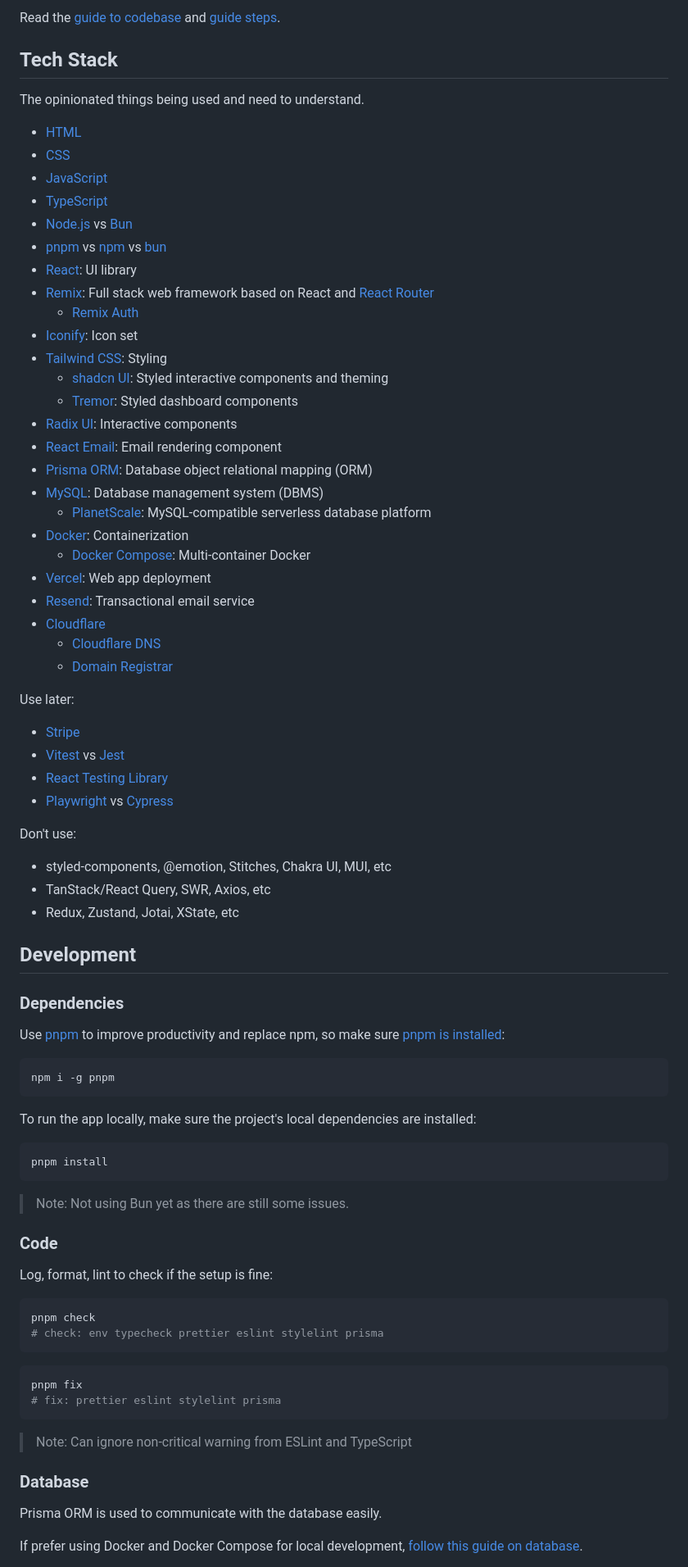
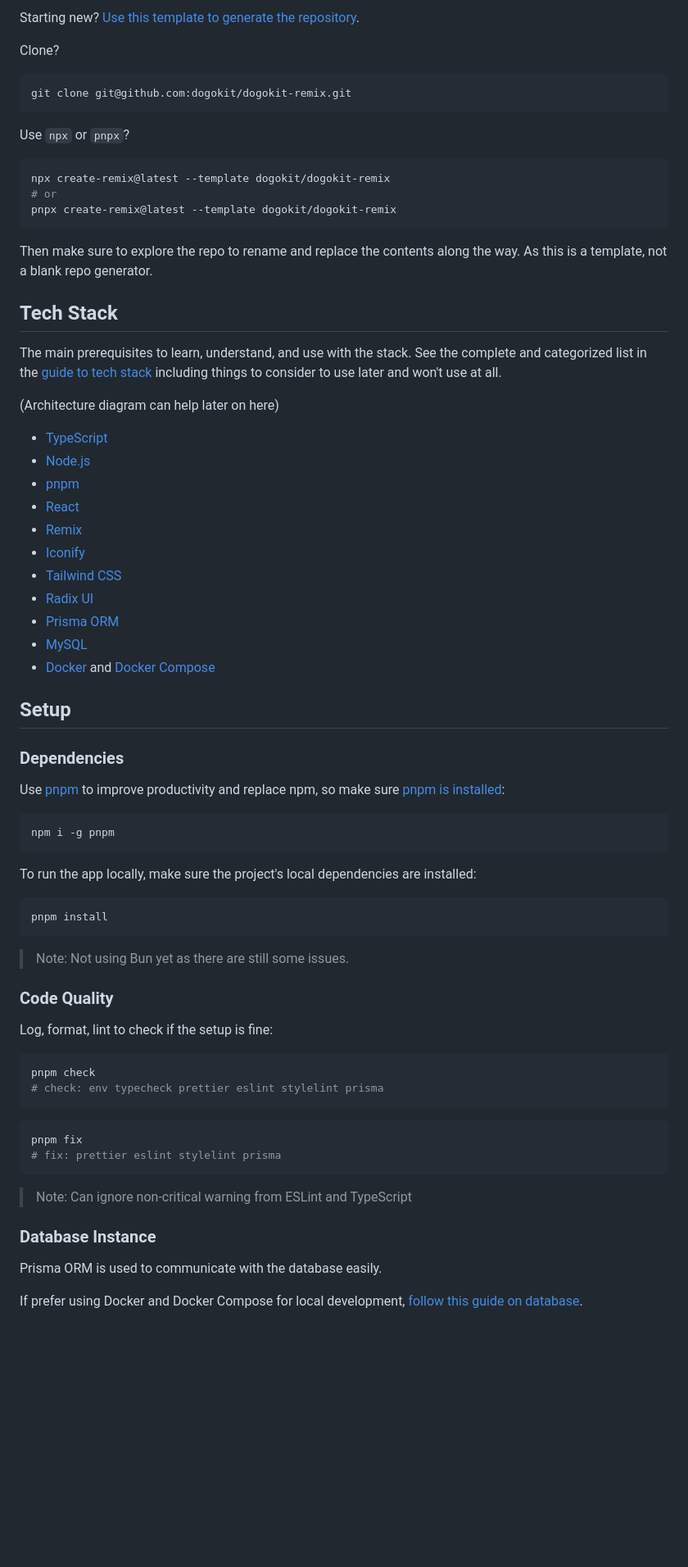
Before and after one commit to dogokit/dogokit-beagle, a Markdown page: README.md, the part around the change printed below. Shown: that part at 82% size. GitHub-like rendering; blank space fills up the shorter version.

Commit message:
docs: refine readme and guide tech stack

````diff
--- a/README.md
+++ b/README.md
@@ -44,54 +106,47 @@ Check out:
 
-Read the [guide to codebase](./docs/GUIDE_CODEBASE.md) and
-[guide steps](./docs/GUIDE_STEPS.md).
+Starting new?
+[Use this template to generate the repository](https://github.com/dogokit/dogokit-remix/generate).
+
+Clone?
+
+```sh
+git clone git@github.com:dogokit/dogokit-remix.git
+```
+
+Use `npx` or `pnpx`?
+
+```sh
+npx create-remix@latest --template dogokit/dogokit-remix
+# or
+pnpx create-remix@latest --template dogokit/dogokit-remix
+```
+
+Then make sure to explore the repo to rename and replace the contents along the
+way. As this is a template, not a blank repo generator.
 
 ## Tech Stack
 
-The opinionated things being used and need to understand.
+The main prerequisites to learn, understand, and use with the stack. See the
+complete and categorized list in the
+[guide to tech stack](./docs/GUIDE_TECH_STACK.md) including things to consider
+to use later and won't use at all.
 
-- [HTML](https://developer.mozilla.org/HTML)
-- [CSS](https://developer.mozilla.org/CSS)
-- [JavaScript](https://developer.mozilla.org/JavaScript)
+(Architecture diagram can help later on here)
+
 - [TypeScript](https://typescriptlang.org)
-- [Node.js](https://nodejs.org) vs [Bun](https://bun.sh)
-- [pnpm](https://pnpm.io) vs [npm](https://npmjs.com) vs [bun](https://bun.sh)
-- [React](https://react.dev): UI library
-- [Remix](https://remix.run): Full stack web framework based on React and
-  [React Router](https://reactrouter.com)
-  - [Remix Auth](https://github.com/sergiodxa/remix-auth)
-- [Iconify](https://iconify.design): Icon set
-- [Tailwind CSS](https://tailwindcss.com): Styling
-  - [shadcn UI](https://ui.shadcn.com): Styled interactive components and
-    theming
-  - [Tremor](https://tremor.so): Styled dashboard components
-- [Radix UI](https://radix-ui.com): Interactive components
-- [React Email](https://react.email): Email rendering component
-- [Prisma ORM](https://prisma.io): Database object relational mapping (ORM)
-- [MySQL](https://mysql.com): Database management system (DBMS)
-  - [PlanetScale](https://planetscale.com): MySQL-compatible serverless database
-    platform
-- [Docker](https://docker.com): Containerization
-  - [Docker Compose](https://docs.docker.com/compose): Multi-container Docker
-- [Vercel](https://vercel.com): Web app deployment
-- [Resend](https://resend.com): Transactional email service
-- [Cloudflare](https://cloudflare)
-  - [Cloudflare DNS](https://cloudflare.com/application-services/products/dns)
-  - [Domain Registrar](https://cloudflare.com/products/registrar)
+- [Node.js](https://nodejs.org)
+- [pnpm](https://pnpm.io)
+- [React](https://react.dev)
+- [Remix](https://remix.run)
+- [Iconify](https://iconify.design)
+- [Tailwind CSS](https://tailwindcss.com)
+- [Radix UI](https://radix-ui.com)
+- [Prisma ORM](https://prisma.io)
+- [MySQL](https://mysql.com)
+- [Docker](https://docker.com) and
+  [Docker Compose](https://docs.docker.com/compose)
 
-Use later:
-
-- [Stripe](https://stripe.com)
-- [Vitest](https://vitest.dev) vs [Jest](https://jestjs.io)
-- [React Testing Library](https://testing-library.com)
-- [Playwright](https://playwright.dev) vs [Cypress](https://cypress.io)
-
-Don't use:
-
-- styled-components, @emotion, Stitches, Chakra UI, MUI, etc
-- TanStack/React Query, SWR, Axios, etc
-- Redux, Zustand, Jotai, XState, etc
-
-## Development
+## Setup
 
 ### Dependencies
 
@@ -111,7 +166,7 @@ pnpm install
 
 > Note: Not using Bun yet as there are still some issues.
 
-### Code
+### Code Quality
 
 Log, format, lint to check if the setup is fine:
 
@@ -127,7 +182,7 @@ pnpm fix
 
 > Note: Can ignore non-critical warning from ESLint and TypeScript
 
-### Database
+### Database Instance
 
 Prisma ORM is used to communicate with the database easily.
 
````
Also changed, not shown: other parts of README.md (+94 -22 lines), docs/GUIDE_TECH_STACK.md (added, +215 -0 lines).
